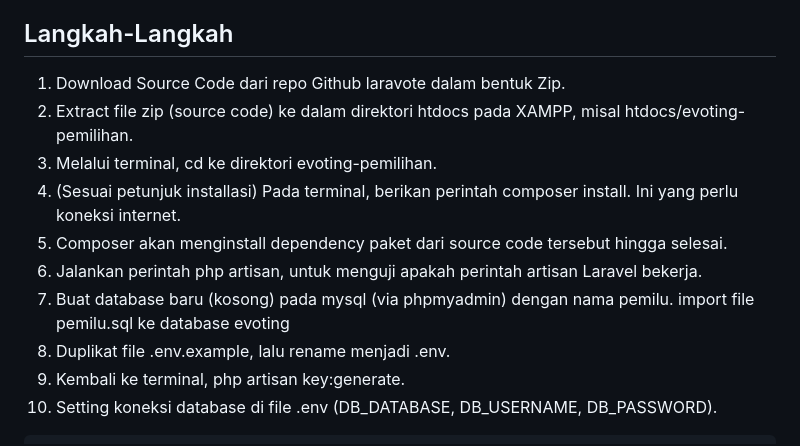
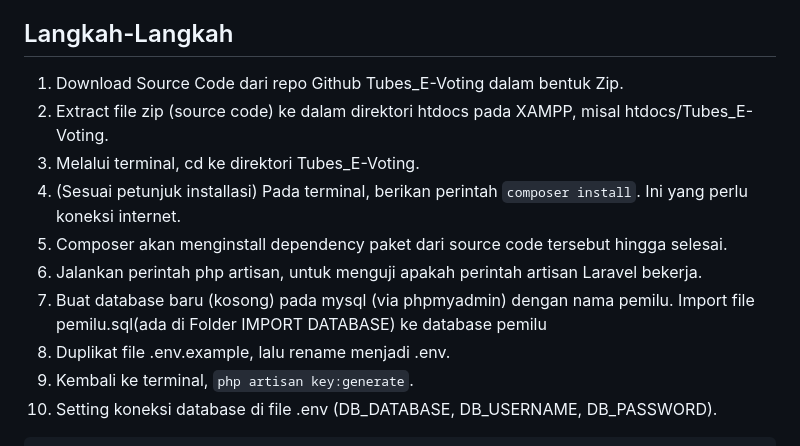
Before and after one commit to WayanDev/Tubes_E-Voting, a Markdown page: README.md, the part around the change. Drawn GitHub-style.

````diff
--- a/README.md
+++ b/README.md
@@ -20,15 +20,15 @@ Fitur yang ada pada Sistem E-Voting Ketua Kelas TI-3B:
 
 ## Langkah-Langkah
 
-1. Download Source Code dari repo Github laravote dalam bentuk Zip.
-2. Extract file zip (source code) ke dalam direktori htdocs pada XAMPP, misal htdocs/evoting-pemilihan.
-3. Melalui terminal, cd ke direktori evoting-pemilihan.
-4. (Sesuai petunjuk installasi) Pada terminal, berikan perintah composer install. Ini yang perlu koneksi internet.
+1. Download Source Code dari repo Github Tubes_E-Voting dalam bentuk Zip.
+2. Extract file zip (source code) ke dalam direktori htdocs pada XAMPP, misal htdocs/Tubes_E-Voting.
+3. Melalui terminal, cd ke direktori Tubes_E-Voting.
+4. (Sesuai petunjuk installasi) Pada terminal, berikan perintah `composer install`. Ini yang perlu koneksi internet.
 5. Composer akan menginstall dependency paket dari source code tersebut hingga selesai.
 6. Jalankan perintah php artisan, untuk menguji apakah perintah artisan Laravel bekerja.
-7. Buat database baru (kosong) pada mysql (via phpmyadmin) dengan nama pemilu. import file pemilu.sql ke database evoting
+7. Buat database baru (kosong) pada mysql (via phpmyadmin) dengan nama pemilu. Import file pemilu.sql(ada di Folder IMPORT DATABASE) ke database pemilu
 8. Duplikat file .env.example, lalu rename menjadi .env.
-9. Kembali ke terminal, php artisan key:generate.
+9. Kembali ke terminal, `php artisan key:generate`.
 10. Setting koneksi database di file .env (DB_DATABASE, DB_USERNAME, DB_PASSWORD).
  ```
      DB_CONNECTION=mysql
````
